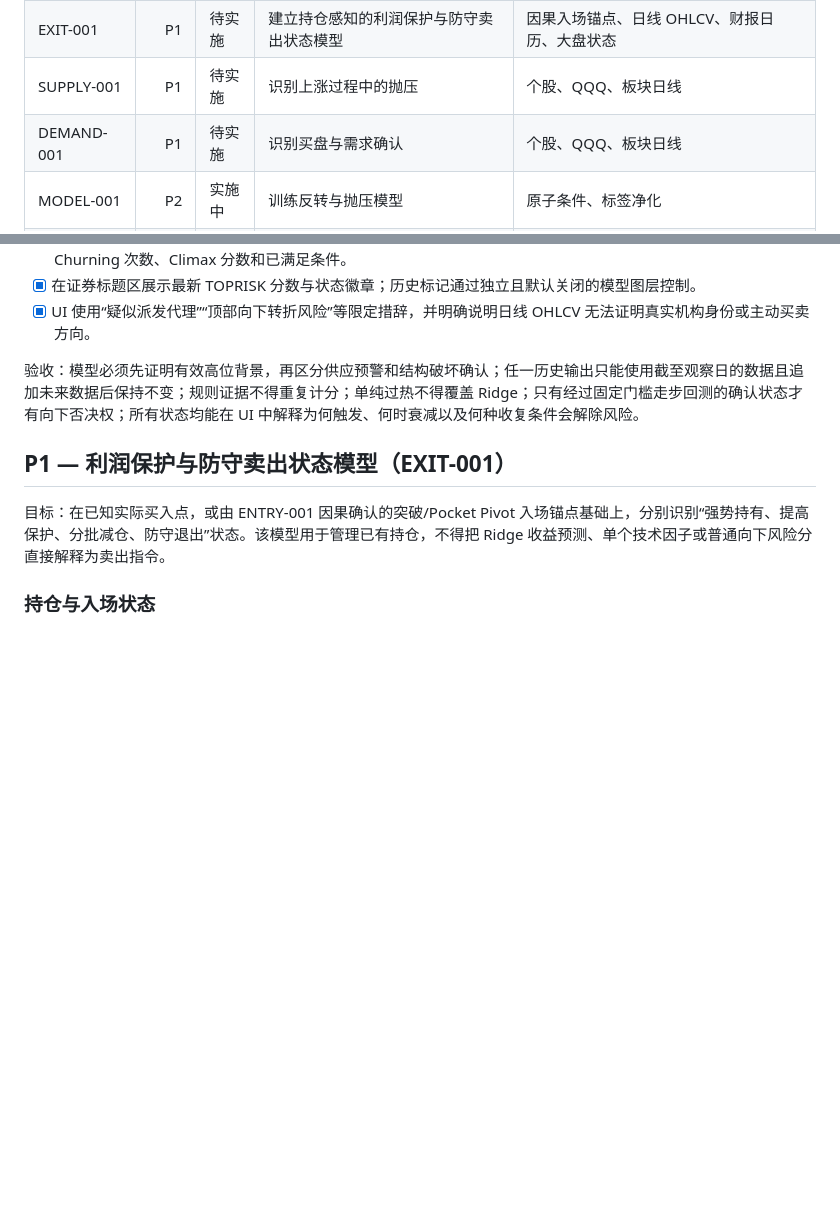
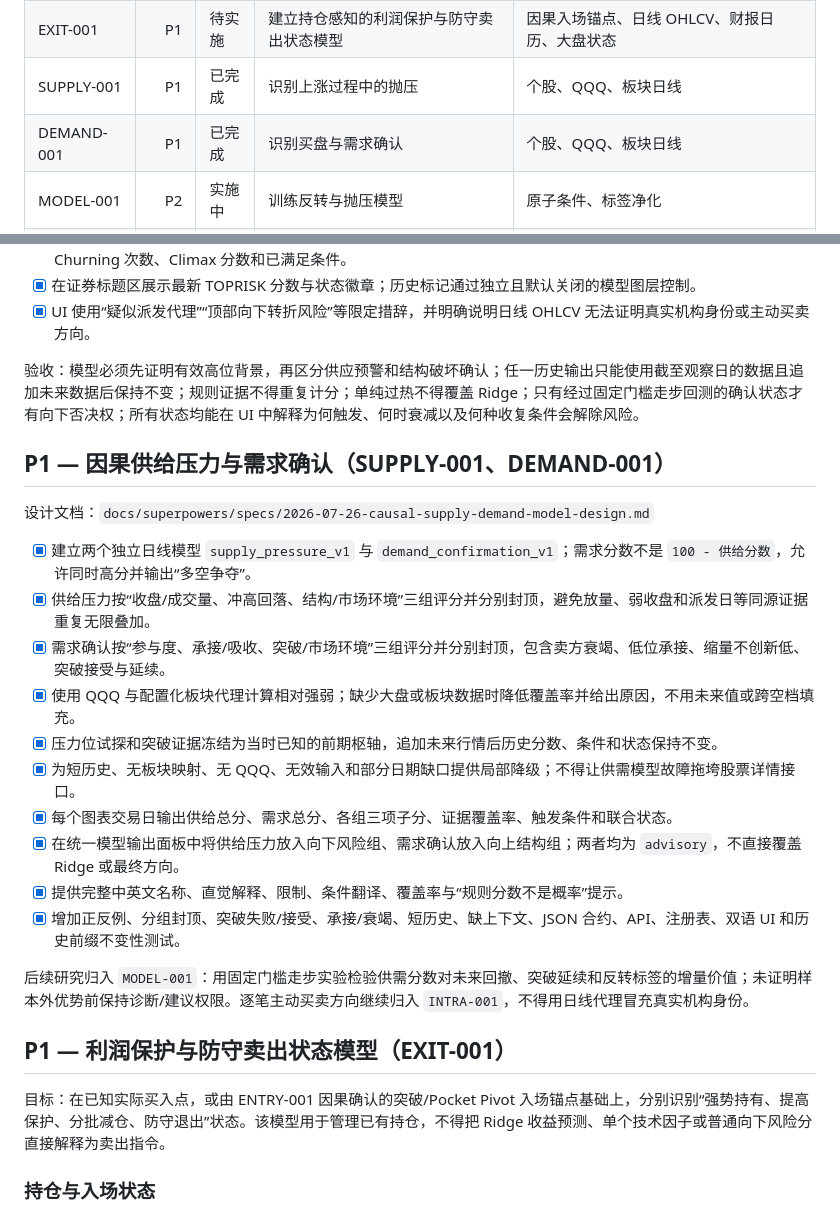
Before and after one commit to YingHREN/Quant_Research, a Markdown page: docs/modeling-todo.md, 2 parts joined by grey strips. GitHub-like rendering; blank space fills up the shorter version.

Commit message:
docs: complete supply demand todo items

```diff
--- a/docs/modeling-todo.md
+++ b/docs/modeling-todo.md
@@ -18,8 +18,8 @@
 | ENTRY-001 | P1 | 实施中 | 用逐日因果重放标记历史 VCP、放量突破和 Pocket Pivot | 日线 OHLCV、现有 VCP/Pivot 规则 |
 | TOPRISK-001 | P1 | 实施中 | 建立高位派发与顶部向下转折风险模型 | 点时日线、板块/大盘、SUPPLY-001 |
 | EXIT-001 | P1 | 待实施 | 建立持仓感知的利润保护与防守卖出状态模型 | 因果入场锚点、日线 OHLCV、财报日历、大盘状态 |
-| SUPPLY-001 | P1 | 待实施 | 识别上涨过程中的抛压 | 个股、QQQ、板块日线 |
-| DEMAND-001 | P1 | 待实施 | 识别买盘与需求确认 | 个股、QQQ、板块日线 |
+| SUPPLY-001 | P1 | 已完成 | 识别上涨过程中的抛压 | 个股、QQQ、板块日线 |
+| DEMAND-001 | P1 | 已完成 | 识别买盘与需求确认 | 个股、QQQ、板块日线 |
 | MODEL-001 | P2 | 实施中 | 训练反转与抛压模型 | 原子条件、标签净化 |
 | INTRA-001 | P2 | 待实施 | 接入盘中逐笔与报价分析 | 券商/行情接口 |
 | MACRO-001 | P1 | 待调研 | 建立点时宏观环境风险模型 | 十年历史、FRED/ALFRED |
@@ -295,6 +295,23 @@
 
 验收：模型必须先证明有效高位背景，再区分供应预警和结构破坏确认；任一历史输出只能使用截至观察日的数据且追加未来数据后保持不变；规则证据不得重复计分；单纯过热不得覆盖 Ridge；只有经过固定门槛走步回测的确认状态才有向下否决权；所有状态均能在 UI 中解释为何触发、何时衰减以及何种收复条件会解除风险。
 
+## P1 — 因果供给压力与需求确认（SUPPLY-001、DEMAND-001）
+
+设计文档：`docs/superpowers/specs/2026-07-26-causal-supply-demand-model-design.md`
+
+- [x] 建立两个独立日线模型 `supply_pressure_v1` 与 `demand_confirmation_v1`；需求分数不是 `100 - 供给分数`，允许同时高分并输出“多空争夺”。
+- [x] 供给压力按“收盘/成交量、冲高回落、结构/市场环境”三组评分并分别封顶，避免放量、弱收盘和派发日等同源证据重复无限叠加。
+- [x] 需求确认按“参与度、承接/吸收、突破/市场环境”三组评分并分别封顶，包含卖方衰竭、低位承接、缩量不创新低、突破接受与延续。
+- [x] 使用 QQQ 与配置化板块代理计算相对强弱；缺少大盘或板块数据时降低覆盖率并给出原因，不用未来值或跨空档填充。
+- [x] 压力位试探和突破证据冻结为当时已知的前期枢轴，追加未来行情后历史分数、条件和状态保持不变。
+- [x] 为短历史、无板块映射、无 QQQ、无效输入和部分日期缺口提供局部降级；不得让供需模型故障拖垮股票详情接口。
+- [x] 每个图表交易日输出供给总分、需求总分、各组三项子分、证据覆盖率、触发条件和联合状态。
+- [x] 在统一模型输出面板中将供给压力放入向下风险组、需求确认放入向上结构组；两者均为 `advisory`，不直接覆盖 Ridge 或最终方向。
+- [x] 提供完整中英文名称、直觉解释、限制、条件翻译、覆盖率与“规则分数不是概率”提示。
+- [x] 增加正反例、分组封顶、突破失败/接受、承接/衰竭、短历史、缺上下文、JSON 合约、API、注册表、双语 UI 和历史前缀不变性测试。
+
+后续研究归入 `MODEL-001`：用固定门槛走步实验检验供需分数对未来回撤、突破延续和反转标签的增量价值；未证明样本外优势前保持诊断/建议权限。逐笔主动买卖方向继续归入 `INTRA-001`，不得用日线代理冒充真实机构身份。
+
 ## P1 — 利润保护与防守卖出状态模型（EXIT-001）
 
 目标：在已知实际买入点，或由 ENTRY-001 因果确认的突破/Pocket Pivot 入场锚点基础上，分别识别“强势持有、提高保护、分批减仓、防守退出”状态。该模型用于管理已有持仓，不得把 Ridge 收益预测、单个技术因子或普通向下风险分直接解释为卖出指令。
```
